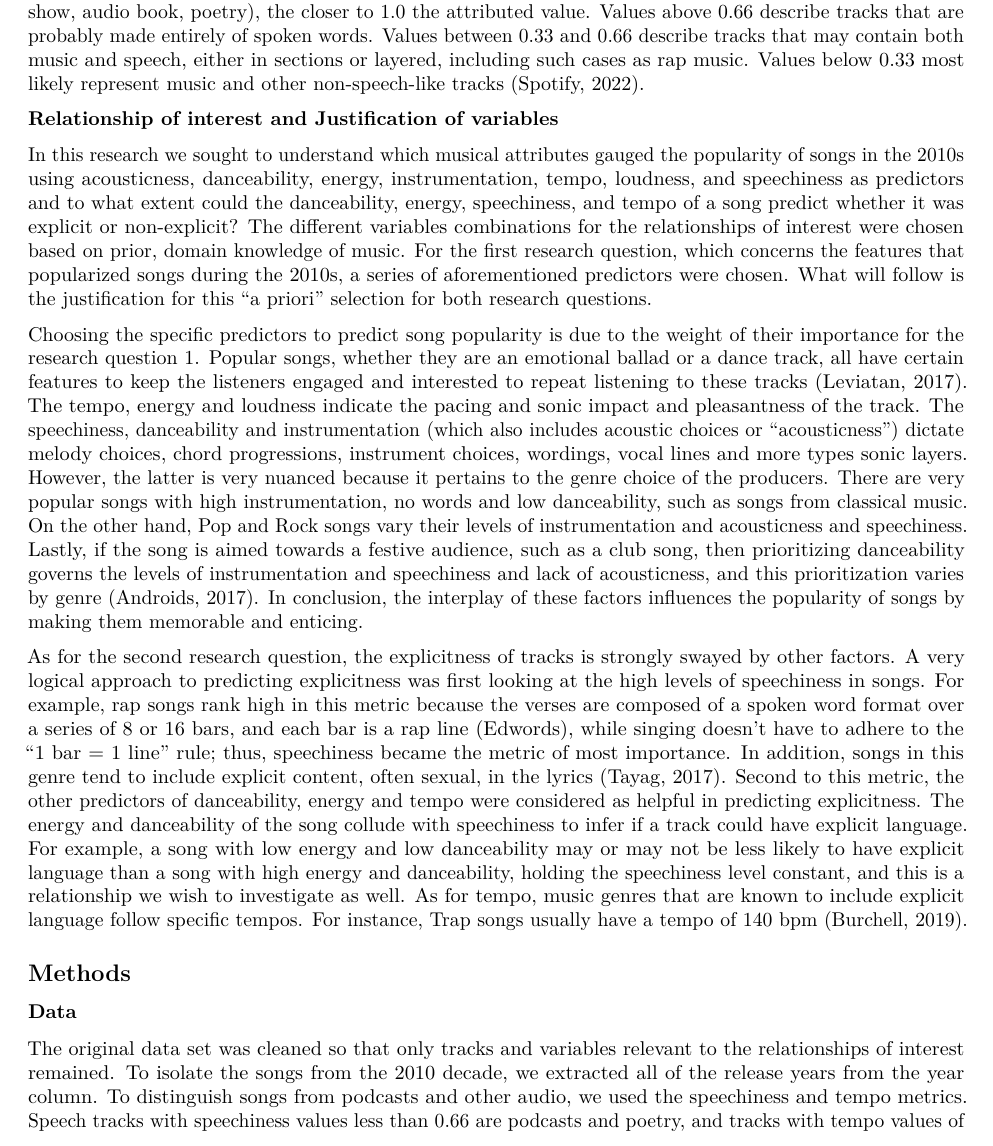
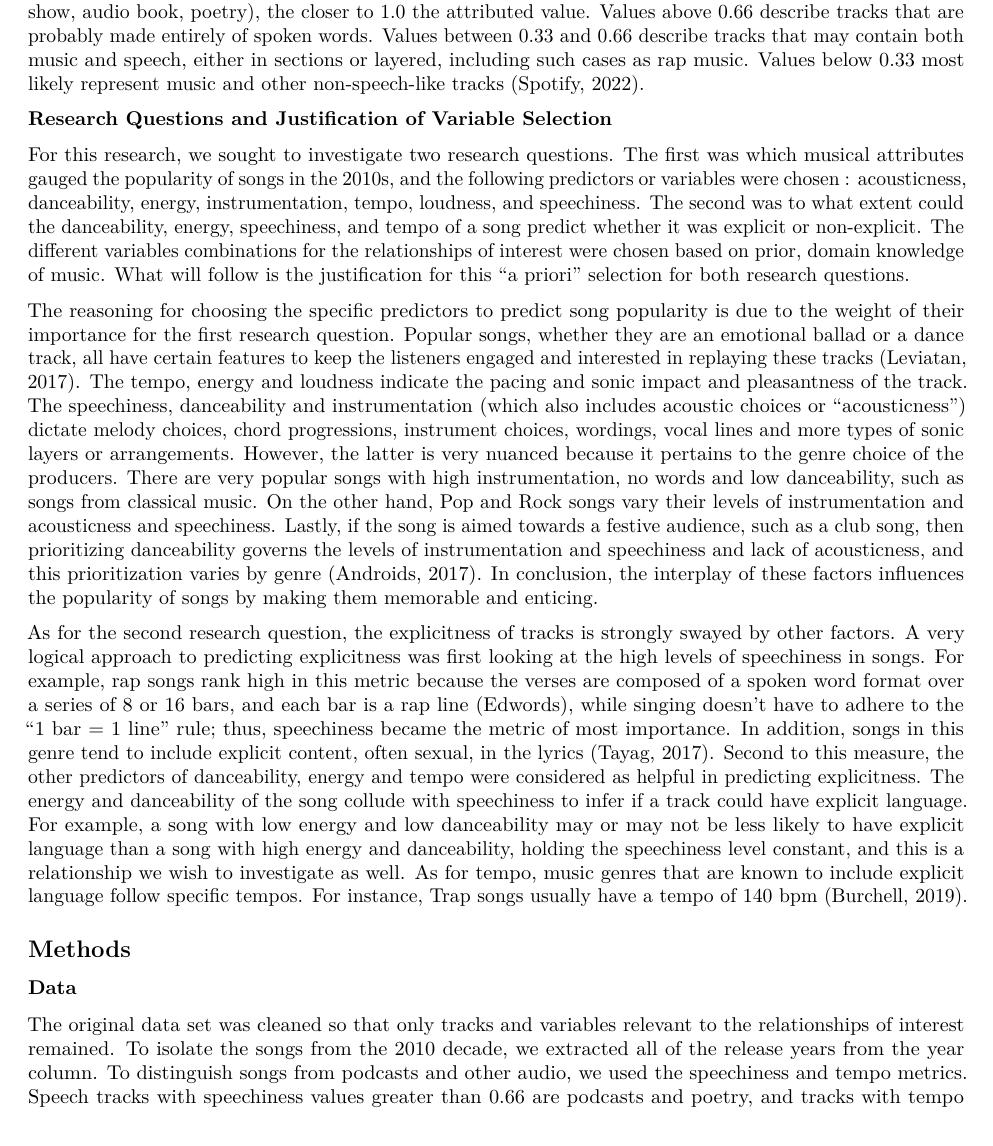
Before and after one commit to EricR401S/Modeling-Trends-for-Spotify-Songs, an R Markdown document (Final project report draft.Rmd): part of page 3 of 9, cut so that both start at the same text. Rendered offline with R 4.5, knitr and Pandoc, then LaTeX, with nearby package versions; some code elsewhere in the file could not run offline.

Commit message:
Small cleaning completed in the a priori section

```diff
--- a/Final project report draft.Rmd
+++ b/Final project report draft.Rmd
@@ -125,20 +125,19 @@ The subset of data used in this research contained `r format(nrow(subset), big.m
 
 <ul>
 
-**Relationship of interest and Justification of variables**
+**Research Questions and Justification of Variable Selection**
 
-In this research we sought to understand which musical attributes gauged the popularity of songs in the 2010s using acousticness, danceability, energy, instrumentation, tempo, loudness, and speechiness as predictors and to what extent could the danceability, energy, speechiness, and tempo of a song predict whether it was explicit or non-explicit?
-The different variables combinations for the relationships of interest were chosen based on prior, domain knowledge of music. For the first research question, which concerns the features that popularized songs during the 2010s, a series of aforementioned predictors were chosen. What will follow is the justification for this "a priori" selection for both research questions.
+For this research, we sought to investigate two research questions. The first was which musical attributes gauged the popularity of songs in the 2010s, and the following predictors or variables were chosen : acousticness, danceability, energy, instrumentation, tempo, loudness, and speechiness. The second was to what extent could the danceability, energy, speechiness, and tempo of a song predict whether it was explicit or non-explicit. The different variables combinations for the relationships of interest were chosen based on prior, domain knowledge of music. What will follow is the justification for this "a priori" selection for both research questions.
 
-Choosing the specific predictors to predict song popularity is due to the weight of their importance for the research question 1. Popular songs, whether they are an emotional ballad or a dance track, all have certain features to keep the listeners engaged and interested to repeat listening to these tracks (Leviatan, 2017). The tempo, energy and loudness indicate the pacing and sonic impact and pleasantness of the track. The speechiness, danceability and instrumentation (which also includes acoustic choices or "acousticness") dictate melody choices, chord progressions, instrument choices, wordings, vocal lines and more types sonic layers. However, the latter is very nuanced because it pertains to the genre choice of the producers. There are very popular songs with high instrumentation, no words and low danceability, such as songs from classical music. On the other hand, Pop and Rock songs vary their levels of instrumentation and acousticness and speechiness. Lastly, if the song is aimed towards a festive audience, such as a club song, then prioritizing danceability governs the levels of instrumentation and speechiness and lack of acousticness, and this prioritization varies by genre (Androids, 2017). In conclusion, the interplay of these factors influences the popularity of songs by making them memorable and enticing.
+The reasoning for choosing the specific predictors to predict song popularity is due to the weight of their importance for the first research question. Popular songs, whether they are an emotional ballad or a dance track, all have certain features to keep the listeners engaged and interested in replaying these tracks (Leviatan, 2017). The tempo, energy and loudness indicate the pacing and sonic impact and pleasantness of the track. The speechiness, danceability and instrumentation (which also includes acoustic choices or "acousticness") dictate melody choices, chord progressions, instrument choices, wordings, vocal lines and more types of sonic layers or arrangements. However, the latter is very nuanced because it pertains to the genre choice of the producers. There are very popular songs with high instrumentation, no words and low danceability, such as songs from classical music. On the other hand, Pop and Rock songs vary their levels of instrumentation and acousticness and speechiness. Lastly, if the song is aimed towards a festive audience, such as a club song, then prioritizing danceability governs the levels of instrumentation and speechiness and lack of acousticness, and this prioritization varies by genre (Androids, 2017). In conclusion, the interplay of these factors influences the popularity of songs by making them memorable and enticing.
 
-As for the second research question, the explicitness of tracks is strongly swayed by other factors. A very logical approach to predicting explicitness was first looking at the high levels of speechiness in songs. For example, rap songs rank high in this metric because the verses are composed of a spoken word format over a series of 8 or 16 bars, and each bar is a rap line (Edwords), while singing doesn't have to adhere to the "1 bar = 1 line" rule; thus, speechiness became the metric of most importance. In addition, songs in this genre tend to include explicit content, often sexual, in the lyrics (Tayag, 2017). Second to this metric, the other predictors of danceability, energy and tempo were considered as helpful in predicting explicitness. The energy and danceability of the song collude with speechiness to infer if a track could have explicit language. For example, a song with low energy and low danceability may or may not be less likely to have explicit language than a song with high energy and danceability, holding the speechiness level constant, and this is a relationship we wish to investigate as well. As for tempo, music genres that are known to include explicit language follow specific tempos. For instance, Trap songs usually have a tempo of 140 bpm (Burchell, 2019).
+As for the second research question, the explicitness of tracks is strongly swayed by other factors. A very logical approach to predicting explicitness was first looking at the high levels of speechiness in songs. For example, rap songs rank high in this metric because the verses are composed of a spoken word format over a series of 8 or 16 bars, and each bar is a rap line (Edwords), while singing doesn't have to adhere to the "1 bar = 1 line" rule; thus, speechiness became the metric of most importance. In addition, songs in this genre tend to include explicit content, often sexual, in the lyrics (Tayag, 2017). Second to this measure, the other predictors of danceability, energy and tempo were considered as helpful in predicting explicitness. The energy and danceability of the song collude with speechiness to infer if a track could have explicit language. For example, a song with low energy and low danceability may or may not be less likely to have explicit language than a song with high energy and danceability, holding the speechiness level constant, and this is a relationship we wish to investigate as well. As for tempo, music genres that are known to include explicit language follow specific tempos. For instance, Trap songs usually have a tempo of 140 bpm (Burchell, 2019).
 
 ##  Methods
 
 ### Data
 
-The original data set was cleaned so that only tracks and variables relevant to the relationships of interest remained. To isolate the songs from the 2010 decade, we extracted all of the release years from the year column. To distinguish songs from podcasts and other audio, we used the speechiness and tempo metrics. Speech tracks with speechiness values less than 0.66 are podcasts and poetry, and tracks with tempo values of 0 are real songs with missing tempo values or tracks of rain sounds and white noise. Following the completion of these cleaning processes, our final subset contained a total of 104,767 records. We then used charts, graphs, and a table to provide a detailed examination of each of the variables in relation to the research questions.
+The original data set was cleaned so that only tracks and variables relevant to the relationships of interest remained. To isolate the songs from the 2010 decade, we extracted all of the release years from the year column. To distinguish songs from podcasts and other audio, we used the speechiness and tempo metrics. Speech tracks with speechiness values greater than 0.66 are podcasts and poetry, and tracks with tempo values of 0 are real songs with missing tempo values or tracks of rain sounds and white noise. Following the completion of these cleaning processes, our final subset contained a total of 104,767 records. We then used charts, graphs, and a table to provide a detailed examination of each of the variables in relation to the research questions.
 
 ### Models
 
```
